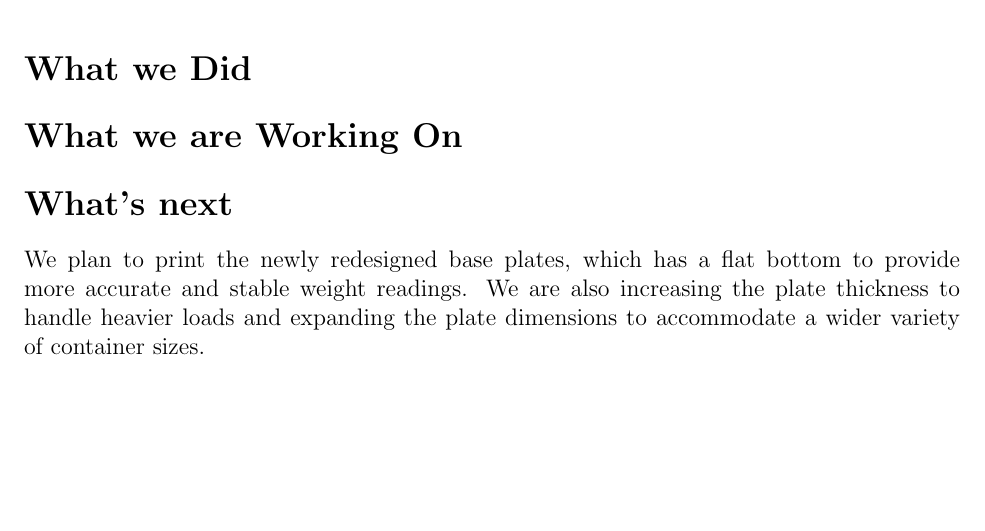
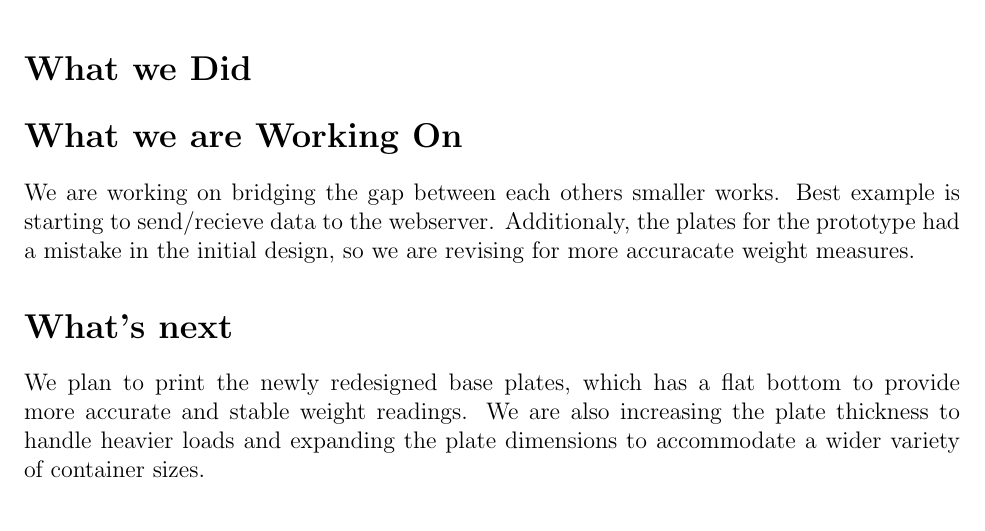
Before and after one commit to ShriyanGote/cse123a-project, a LaTeX document (Status Updates/Status-5.tex): part of page 1 of 2, cut so that both start at the same text, the shorter picture padded with empty space. Compiled offline with pdfLaTeX.

Commit message:
working on

```diff
--- a/Status Updates/Status-5.tex
+++ b/Status Updates/Status-5.tex
@@ -27,7 +27,8 @@
 
 % whats in progress
 \section*{What we are Working On}
-
+We are working on bridging the gap between each others smaller works. Best example is starting to send/recieve data to the webserver. Additionaly, the plates
+for the prototype had a mistake in the initial design, so we are revising for more accuracate weight measures.
 
 % what next on teh agenda
 \section*{What's next}
```
